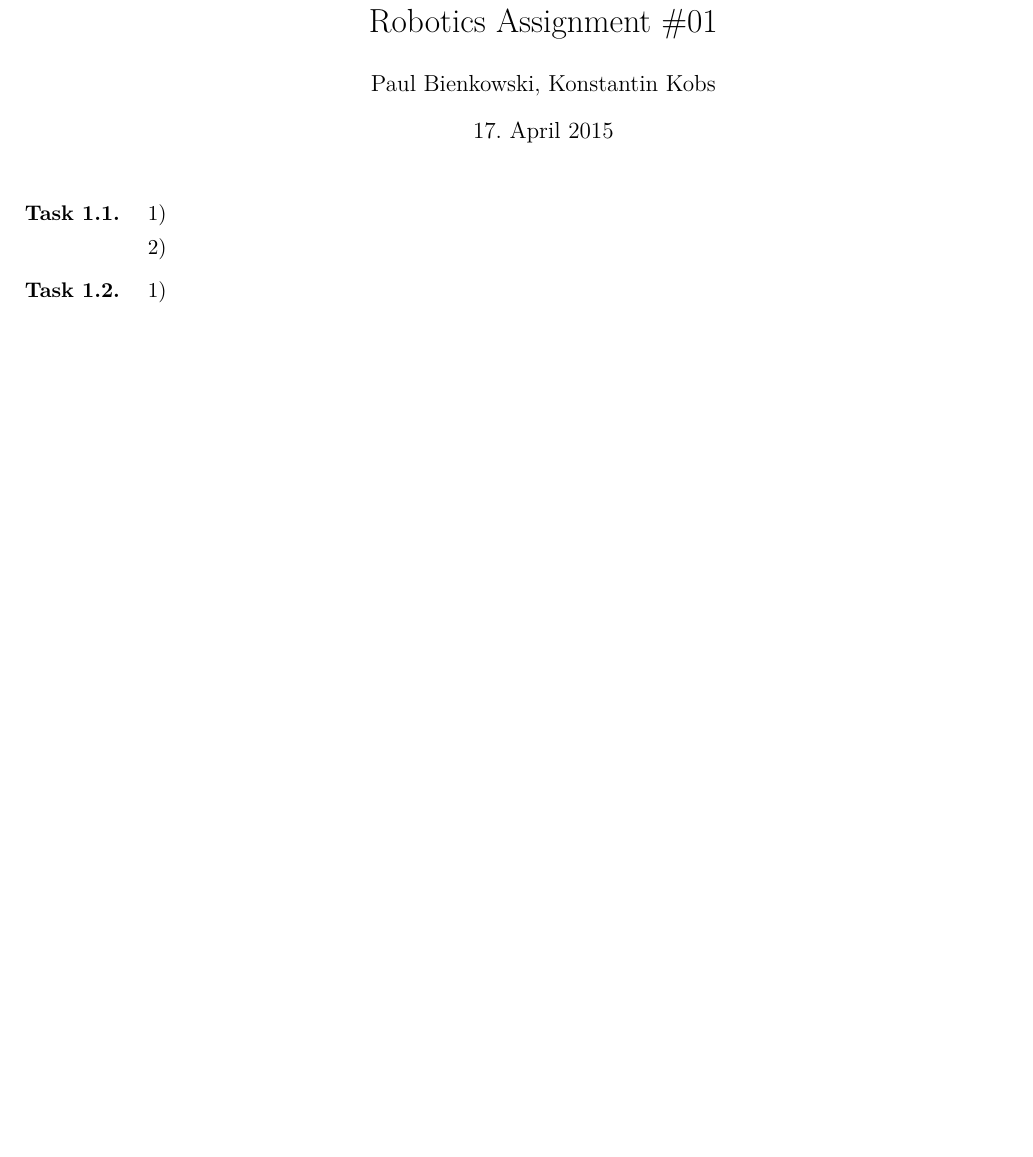
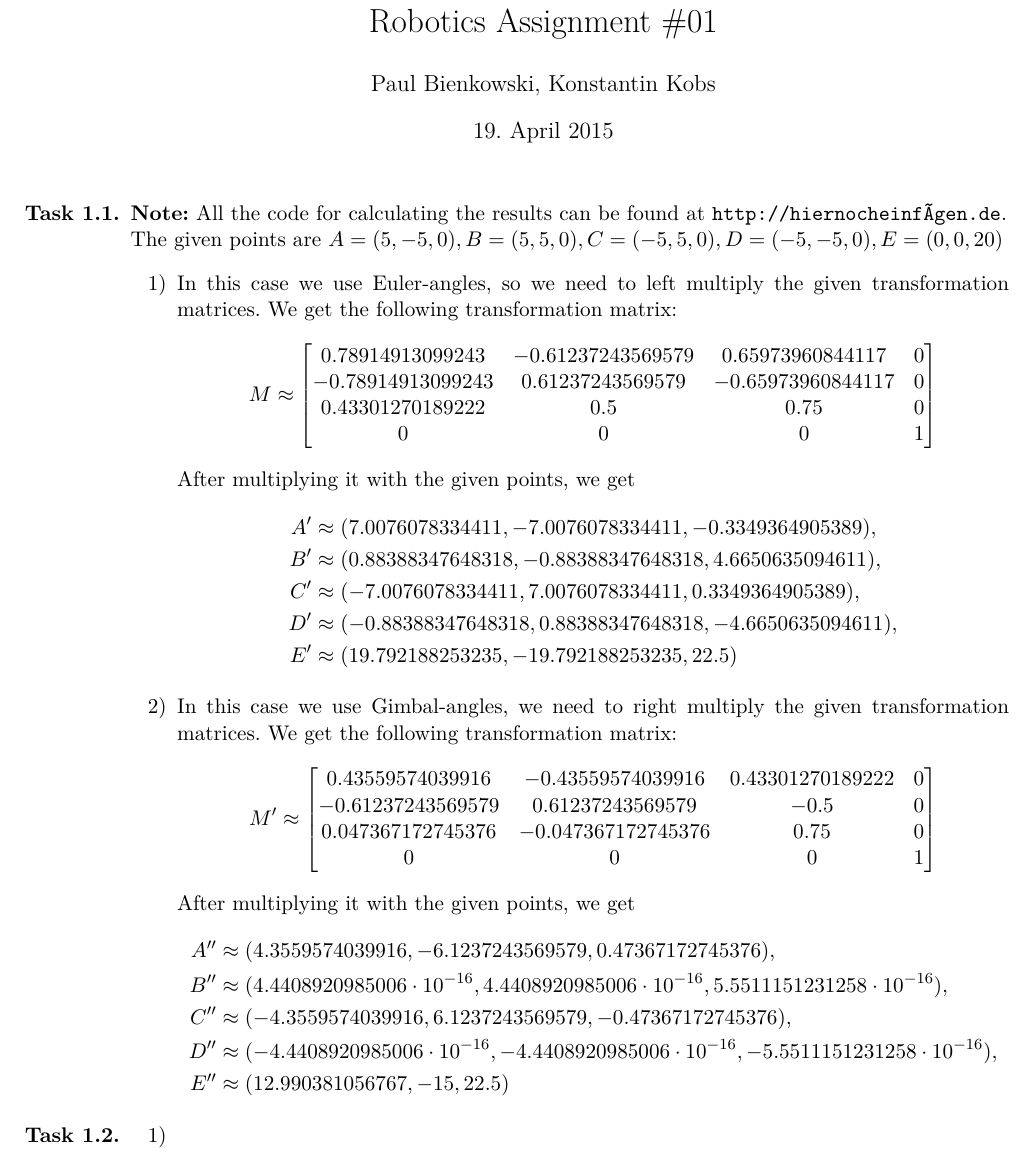
Before and after one commit to opatut/robotics, a LaTeX document (blatt01/blatt01-2bienkow-2kobs.tex): part of the page before the commit and part of page 1 of 2 after it, cut so that both start at the same text, the shorter picture padded with empty space. The pictures show the PDF file blatt01/blatt01-2bienkow-2kobs.pdf that the author committed with the source.

Commit message:
added 1.1

```diff
--- a/blatt01/blatt01-2bienkow-2kobs.tex
+++ b/blatt01/blatt01-2bienkow-2kobs.tex
@@ -37,4 +38,22 @@
 \maketitle
 \begin {enumerate}
 \item[\textbf{Task 1.1.}]
+	\textbf{Note:} All the code for calculating the results can be found at \url{http://hiernocheinfügen.de}.\\
+	The given points are $A = (5, -5, 0), B = (5, 5, 0), C = (-5, 5, 0), D = (-5, -5, 0), E = (0, 0, 20)$
+    \begin{enumerate}
+        \item[1)] In this case we use Euler-angles, so we need to left multiply the given transformation matrices. We get the following transformation matrix:
+		$$M \approx \begin{bmatrix}
+			0.78914913099243 & -0.61237243569579 & 0.65973960844117 & 0\\
+-0.78914913099243 & 0.61237243569579 & -0.65973960844117 & 0\\
+0.43301270189222 & 0.5 & 0.75 & 0\\
+0 & 0 & 0	 & 1
+		\end{bmatrix}$$
+		After multiplying it with the given points, we get
+		\begin{align*}
+			A' &\approx (7.0076078334411, -7.0076078334411, -0.3349364905389),\\
+			B' &\approx (0.88388347648318, -0.88388347648318, 4.6650635094611),\\
+			C' &\approx (-7.0076078334411, 7.0076078334411, 0.3349364905389),\\
+			D' &\approx (-0.88388347648318, 0.88388347648318, -4.6650635094611),\\
+			E' &\approx (19.792188253235, -19.792188253235, 22.5)
+		\end{align*}
 
@@ -44,3 +61,18 @@
+        \item[2)] In this case we use Gimbal-angles, we need to right multiply the given transformation matrices. We get the following transformation matrix:
+		$$M' \approx \begin{bmatrix}
+			0.43559574039916 & -0.43559574039916 & 0.43301270189222 & 0\\
+-0.61237243569579 & 0.61237243569579 & -0.5 & 0\\
+0.047367172745376 & -0.047367172745376 & 0.75 & 0\\
+0 & 0 & 0 & 1
+		\end{bmatrix}$$
+		After multiplying it with the given points, we get
+		\begin{align*}
+			A'' &\approx (4.3559574039916, -6.1237243569579, 0.47367172745376),\\
+			B'' &\approx (4.4408920985006 \cdot 10^{-16}, 4.4408920985006  \cdot 10^{-16}, 5.5511151231258 \cdot 10^{-16}),\\
+			C'' &\approx (-4.3559574039916, 6.1237243569579, -0.47367172745376),\\
+			D'' &\approx (-4.4408920985006 \cdot 10^{-16}, -4.4408920985006 \cdot 10^{-16}, -5.5511151231258 \cdot 10^{-16}),\\
+			E'' &\approx (12.990381056767, -15, 22.5)
+		\end{align*}
     \end{enumerate}
 
 \item[\textbf{Task 1.2.}]
```
Also changed, not shown: blatt01/blatt01-2bienkow-2kobs.pdf, blatt01/blatt01-2bienkow-2kobs.tex (5 more changed lines), 1 other file.
